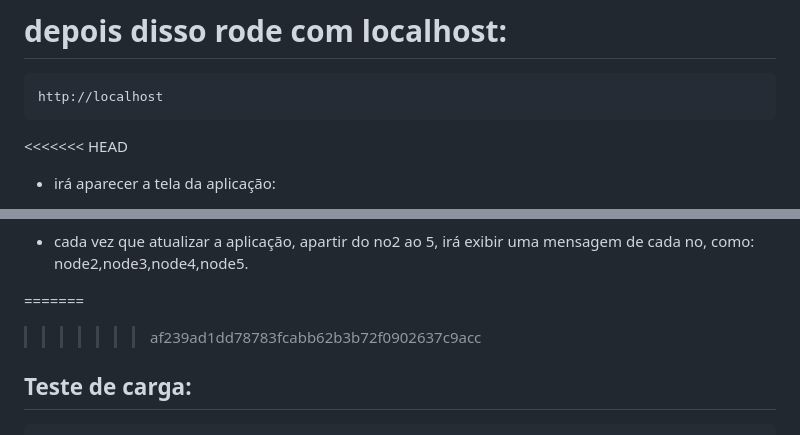
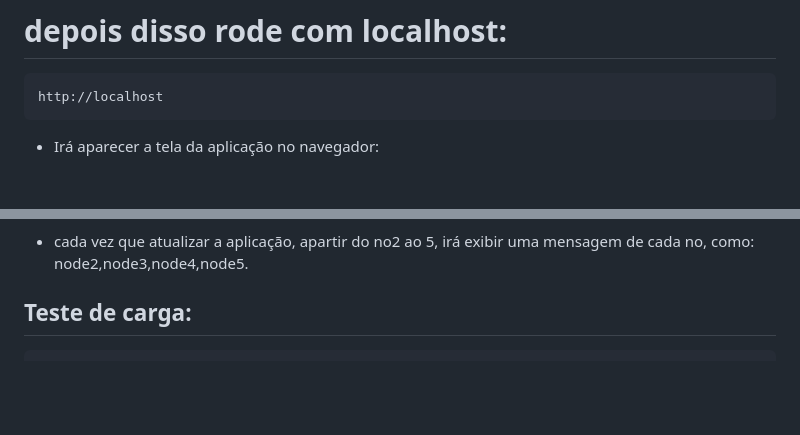
Before and after one commit to Jonaslima07/ProcureAki-Loadbalancer, a Markdown page: README.md, 2 parts joined by grey strips. GitHub-like rendering; blank space fills up the shorter version.

````diff
--- a/README.md
+++ b/README.md
@@ -200,6 +200,5 @@ docker compose up -d
 ```
 http://localhost
 ```
-<<<<<<< HEAD
-- irá aparecer a tela da aplicação:
+- Irá aparecer a tela da aplicação no navegador:
 
@@ -207,8 +207,6 @@ http://localhost
 
 - cada vez que atualizar a aplicação, apartir do no2 ao 5, irá exibir uma mensagem de cada no, como: node2,node3,node4,node5.
 
-=======
->>>>>>> af239ad1dd78783fcabb62b3b72f0902637c9acc
 
 ## Teste de carga:
 
````
Also changed, not shown: other parts of README.md (+2 -1 lines).
